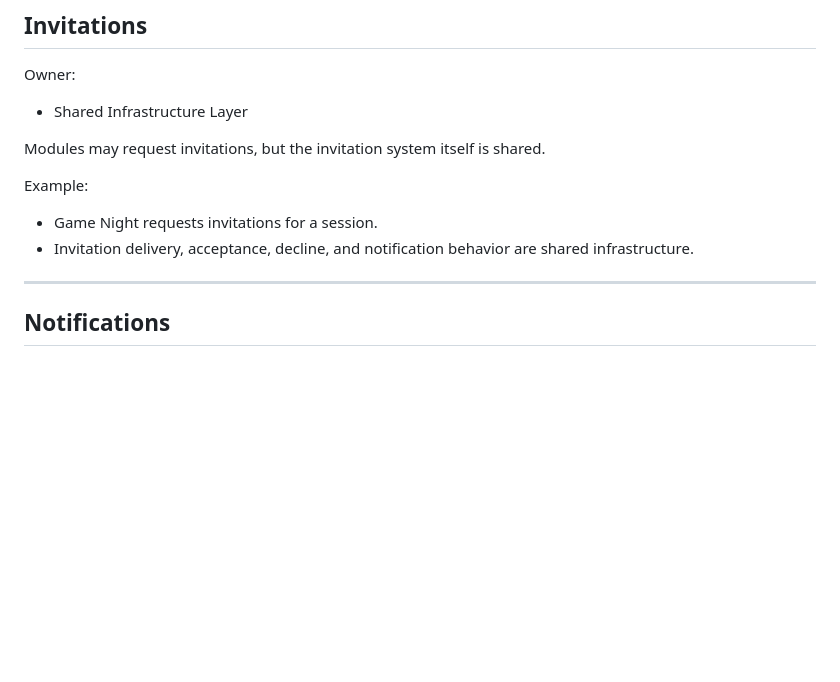
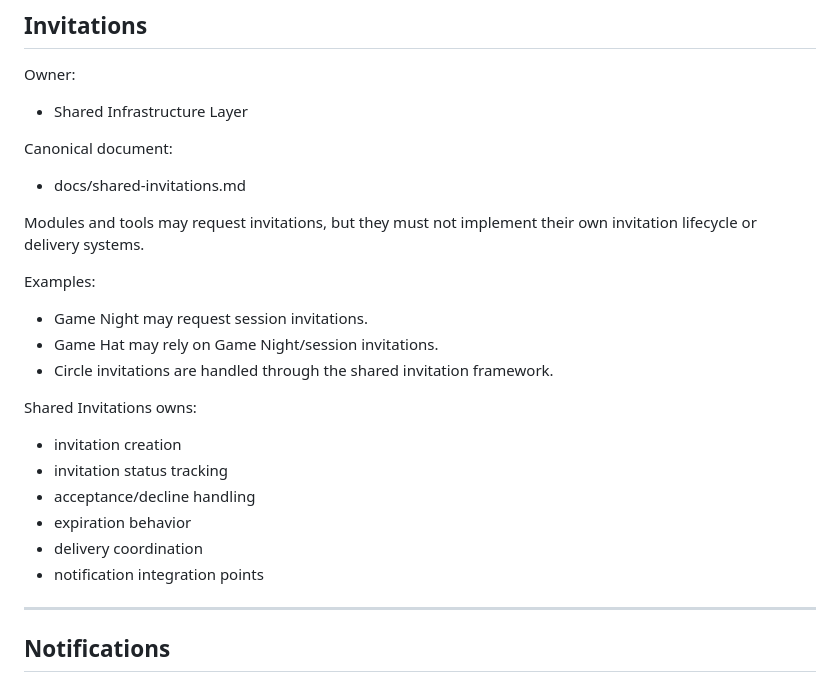
Before and after one commit to johnbeal77/inner-circle, a Markdown page: docs/system-ownership-map.md, the part around the change. Rendered like a GitHub page; blank space fills up the shorter version.

Commit message:
Align invitation ownership with shared infrastructure

```diff
--- a/docs/system-ownership-map.md
+++ b/docs/system-ownership-map.md
@@ -140,11 +140,23 @@ Modules must not create their own group systems.
 Owner:
 - Shared Infrastructure Layer
 
-Modules may request invitations, but the invitation system itself is shared.
+Canonical document:
+- docs/shared-invitations.md
 
-Example:
-- Game Night requests invitations for a session.
-- Invitation delivery, acceptance, decline, and notification behavior are shared infrastructure.
+Modules and tools may request invitations, but they must not implement their own invitation lifecycle or delivery systems.
+
+Examples:
+- Game Night may request session invitations.
+- Game Hat may rely on Game Night/session invitations.
+- Circle invitations are handled through the shared invitation framework.
+
+Shared Invitations owns:
+- invitation creation
+- invitation status tracking
+- acceptance/decline handling
+- expiration behavior
+- delivery coordination
+- notification integration points
 
 ---
 
```
